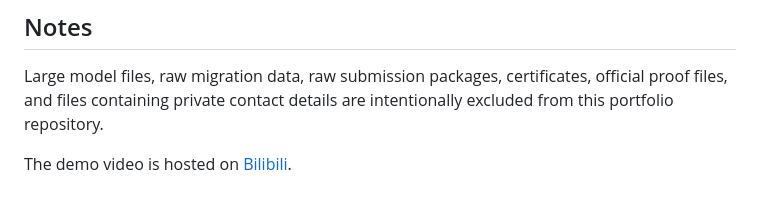
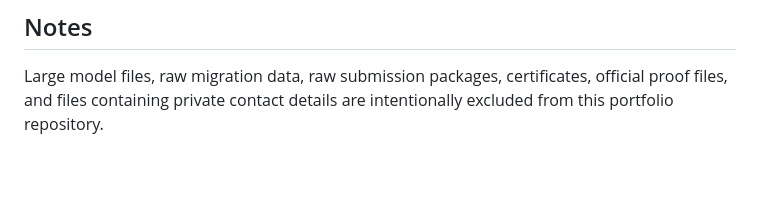
Before and after one commit to H-Lab-Works/urban-constellation-agent, a Markdown page: README.md, the part around the change. Drawn GitHub-style; blank space fills up the shorter version.

```diff
--- a/README.md
+++ b/README.md
@@ -156,5 +156,3 @@ The project won a third prize in the China Graduate Smart City Technology and Cr
 ## Notes
 
 Large model files, raw migration data, raw submission packages, certificates, official proof files, and files containing private contact details are intentionally excluded from this portfolio repository.
-
-The demo video is hosted on [Bilibili](https://www.bilibili.com/video/BV1WyEm6WEut/).
```
